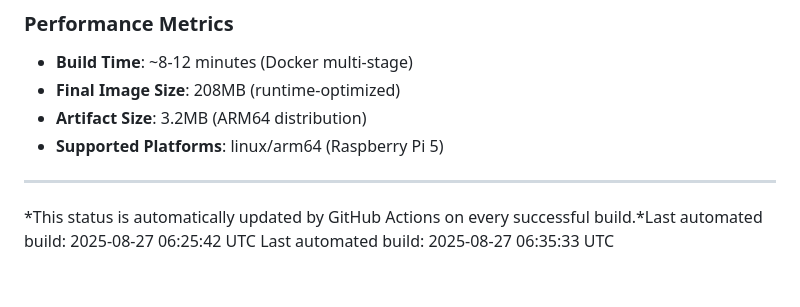
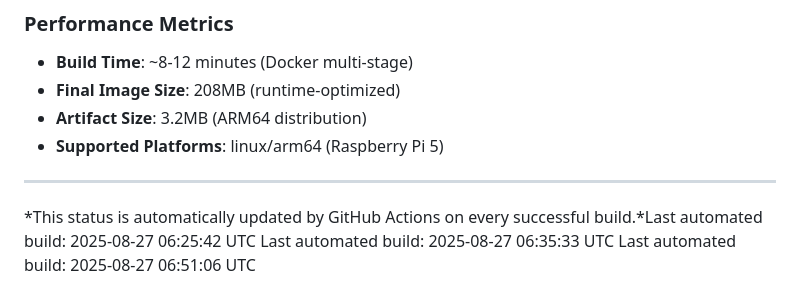
Before and after one commit to anno-git/hokuyohub, a Markdown page: docs/build/BUILD_STATUS.md, the part around the change. Drawn GitHub-style.

Commit message:
docs: update build status [skip ci]

```diff
--- a/docs/build/BUILD_STATUS.md
+++ b/docs/build/BUILD_STATUS.md
@@ -92,3 +92,4 @@ docker run -p 8080:8080 ghcr.io/[username]/hokuyohub:latest
 
 *This status is automatically updated by GitHub Actions on every successful build.*Last automated build: 2025-08-27 06:25:42 UTC
 Last automated build: 2025-08-27 06:35:33 UTC
+Last automated build: 2025-08-27 06:51:06 UTC
```
